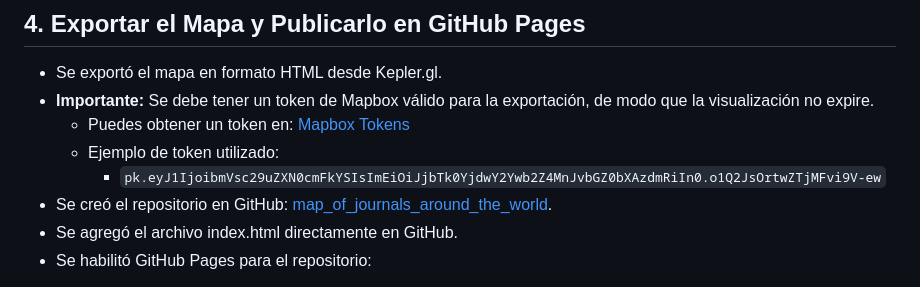
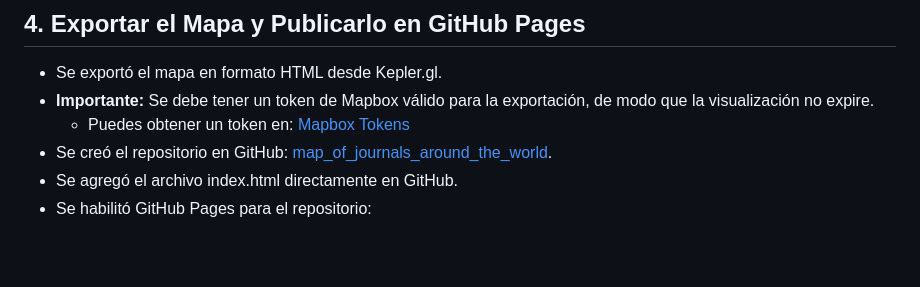
Before and after one commit to nelsonestrada5/map_of_journals_around_the_world, a Markdown page: README.md, the part around the change. GitHub-like rendering; blank space fills up the shorter version.

```diff
--- a/README.md
+++ b/README.md
@@ -62,8 +62,6 @@ with open('locations.csv', 'r') as infile, open('coordinates.csv', 'w', newline=
 - Se exportó el mapa en formato HTML desde Kepler.gl.
 - **Importante:** Se debe tener un token de Mapbox válido para la exportación, de modo que la visualización no expire.
     - Puedes obtener un token en: [Mapbox Tokens](https://console.mapbox.com/account/access-tokens)
-    - Ejemplo de token utilizado:
-        - `pk.eyJ1IjoibmVsc29uZXN0cmFkYSIsImEiOiJjbTk0YjdwY2Ywb2Z4MnJvbGZ0bXAzdmRiIn0.o1Q2JsOrtwZTjMFvi9V-ew`
 - Se creó el repositorio en GitHub: [map_of_journals_around_the_world](https://github.com/nelsonestrada5/map_of_journals_around_the_world).
 - Se agregó el archivo index.html directamente en GitHub.
 - Se habilitó GitHub Pages para el repositorio:
```
